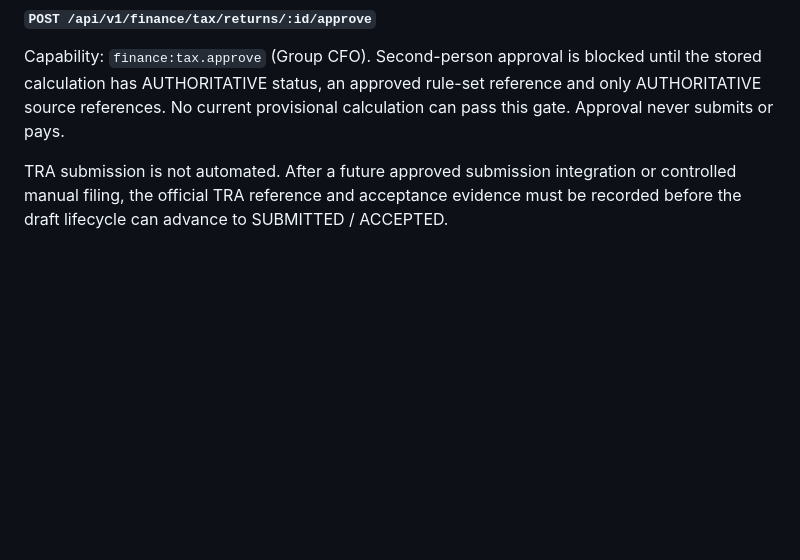
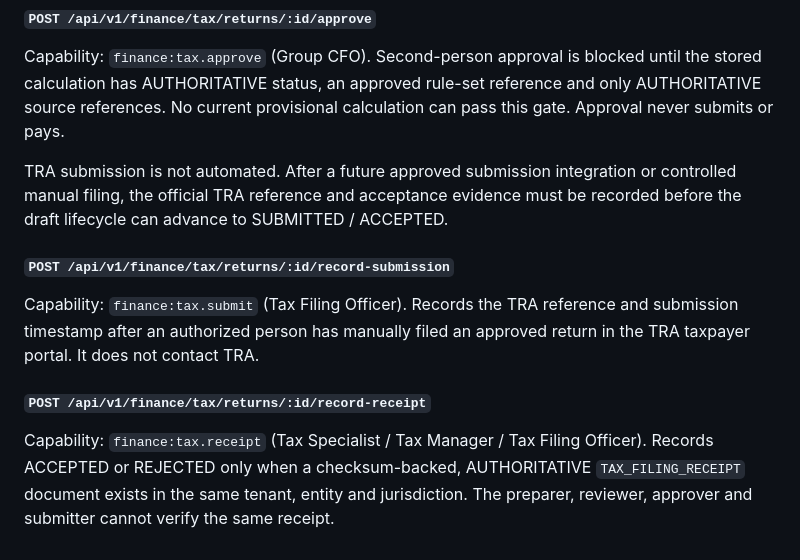
Before and after one commit to yumvalila-bot/BEYU-OS-1.0, a Markdown page: docs/api/README.md, the part around the change. Drawn GitHub-style; blank space fills up the shorter version.

Commit message:
docs(api): document manual tax submission and receipt endpoints

```diff
--- a/docs/api/README.md
+++ b/docs/api/README.md
@@ -298,3 +298,10 @@ Capability: `finance:tax.review`. Tax Specialist / Tax Manager, or Customs Speci
 Capability: `finance:tax.approve` (Group CFO). Second-person approval is blocked until the stored calculation has AUTHORITATIVE status, an approved rule-set reference and only AUTHORITATIVE source references. No current provisional calculation can pass this gate. Approval never submits or pays.
 
 TRA submission is not automated. After a future approved submission integration or controlled manual filing, the official TRA reference and acceptance evidence must be recorded before the draft lifecycle can advance to SUBMITTED / ACCEPTED.
+
+
+#### `POST /api/v1/finance/tax/returns/:id/record-submission`
+Capability: `finance:tax.submit` (Tax Filing Officer). Records the TRA reference and submission timestamp after an authorized person has manually filed an approved return in the TRA taxpayer portal. It does not contact TRA.
+
+#### `POST /api/v1/finance/tax/returns/:id/record-receipt`
+Capability: `finance:tax.receipt` (Tax Specialist / Tax Manager / Tax Filing Officer). Records ACCEPTED or REJECTED only when a checksum-backed, AUTHORITATIVE `TAX_FILING_RECEIPT` document exists in the same tenant, entity and jurisdiction. The preparer, reviewer, approver and submitter cannot verify the same receipt.
```
